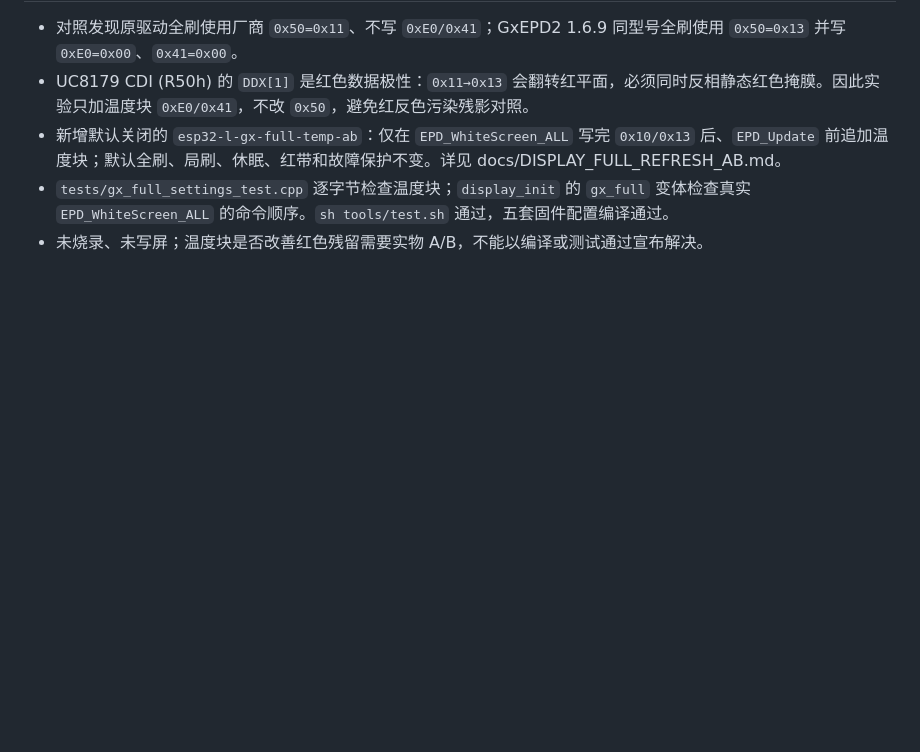
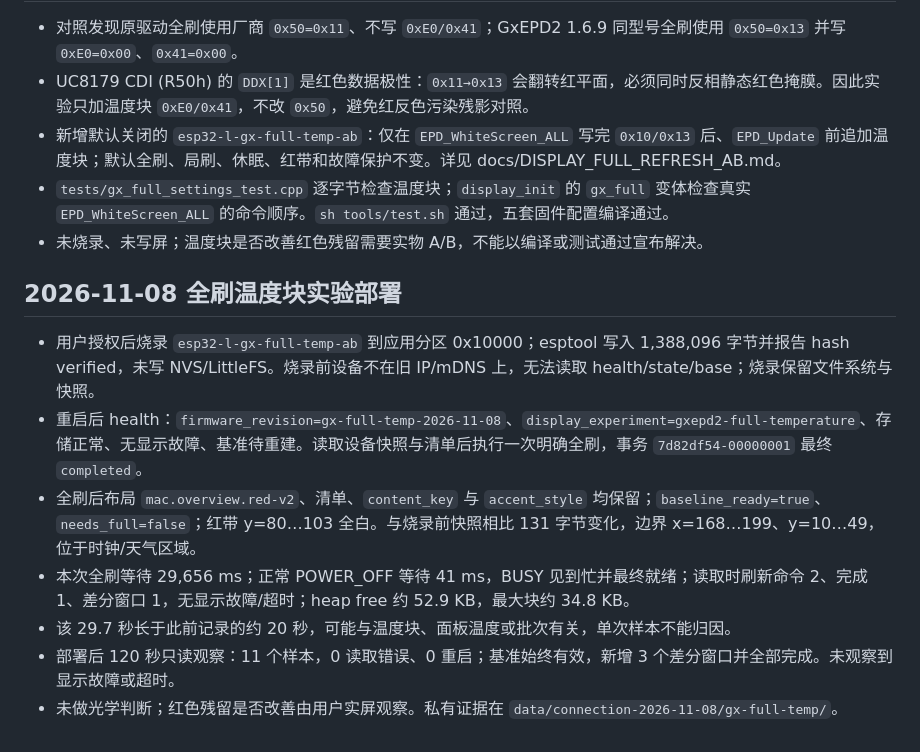
Before and after one commit to xiaoxiaotao/mojian, a Markdown page: VALIDATION.md, the part around the change. Rendered like a GitHub page; blank space fills up the shorter version.

Commit message:
docs: record full-temperature experiment deployment
Record the authorized flash, health marker, one explicit full refresh,
layout/task/red-band preservation and the 120-second read-only
observation. Optical result remains pending user inspection.

```diff
--- a/VALIDATION.md
+++ b/VALIDATION.md
@@ -309,3 +309,13 @@ Mac0.4.12/build23、Android0.8.4/code25已构建安装。长股票名与空名
 - 新增默认关闭的 `esp32-l-gx-full-temp-ab`：仅在 `EPD_WhiteScreen_ALL` 写完 `0x10/0x13` 后、`EPD_Update` 前追加温度块；默认全刷、局刷、休眠、红带和故障保护不变。详见 docs/DISPLAY_FULL_REFRESH_AB.md。
 - `tests/gx_full_settings_test.cpp` 逐字节检查温度块；`display_init` 的 `gx_full` 变体检查真实 `EPD_WhiteScreen_ALL` 的命令顺序。`sh tools/test.sh` 通过，五套固件配置编译通过。
 - 未烧录、未写屏；温度块是否改善红色残留需要实物 A/B，不能以编译或测试通过宣布解决。
+
+## 2026-11-08 全刷温度块实验部署
+
+- 用户授权后烧录 `esp32-l-gx-full-temp-ab` 到应用分区 0x10000；esptool 写入 1,388,096 字节并报告 hash verified，未写 NVS/LittleFS。烧录前设备不在旧 IP/mDNS 上，无法读取 health/state/base；烧录保留文件系统与快照。
+- 重启后 health：`firmware_revision=gx-full-temp-2026-11-08`、`display_experiment=gxepd2-full-temperature`、存储正常、无显示故障、基准待重建。读取设备快照与清单后执行一次明确全刷，事务 `7d82df54-00000001` 最终 `completed`。
+- 全刷后布局 `mac.overview.red-v2`、清单、`content_key` 与 `accent_style` 均保留；`baseline_ready=true`、`needs_full=false`；红带 y=80…103 全白。与烧录前快照相比 131 字节变化，边界 x=168…199、y=10…49，位于时钟/天气区域。
+- 本次全刷等待 29,656 ms；正常 POWER_OFF 等待 41 ms，BUSY 见到忙并最终就绪；读取时刷新命令 2、完成 1、差分窗口 1，无显示故障/超时；heap free 约 52.9 KB，最大块约 34.8 KB。
+- 该 29.7 秒长于此前记录的约 20 秒，可能与温度块、面板温度或批次有关，单次样本不能归因。
+- 部署后 120 秒只读观察：11 个样本，0 读取错误、0 重启；基准始终有效，新增 3 个差分窗口并全部完成。未观察到显示故障或超时。
+- 未做光学判断；红色残留是否改善由用户实屏观察。私有证据在 `data/connection-2026-11-08/gx-full-temp/`。
```
Also changed, not shown: CHANGELOG.md (+2 -1 lines), docs/DISPLAY_FULL_REFRESH_AB.md (+1 -1 lines).
